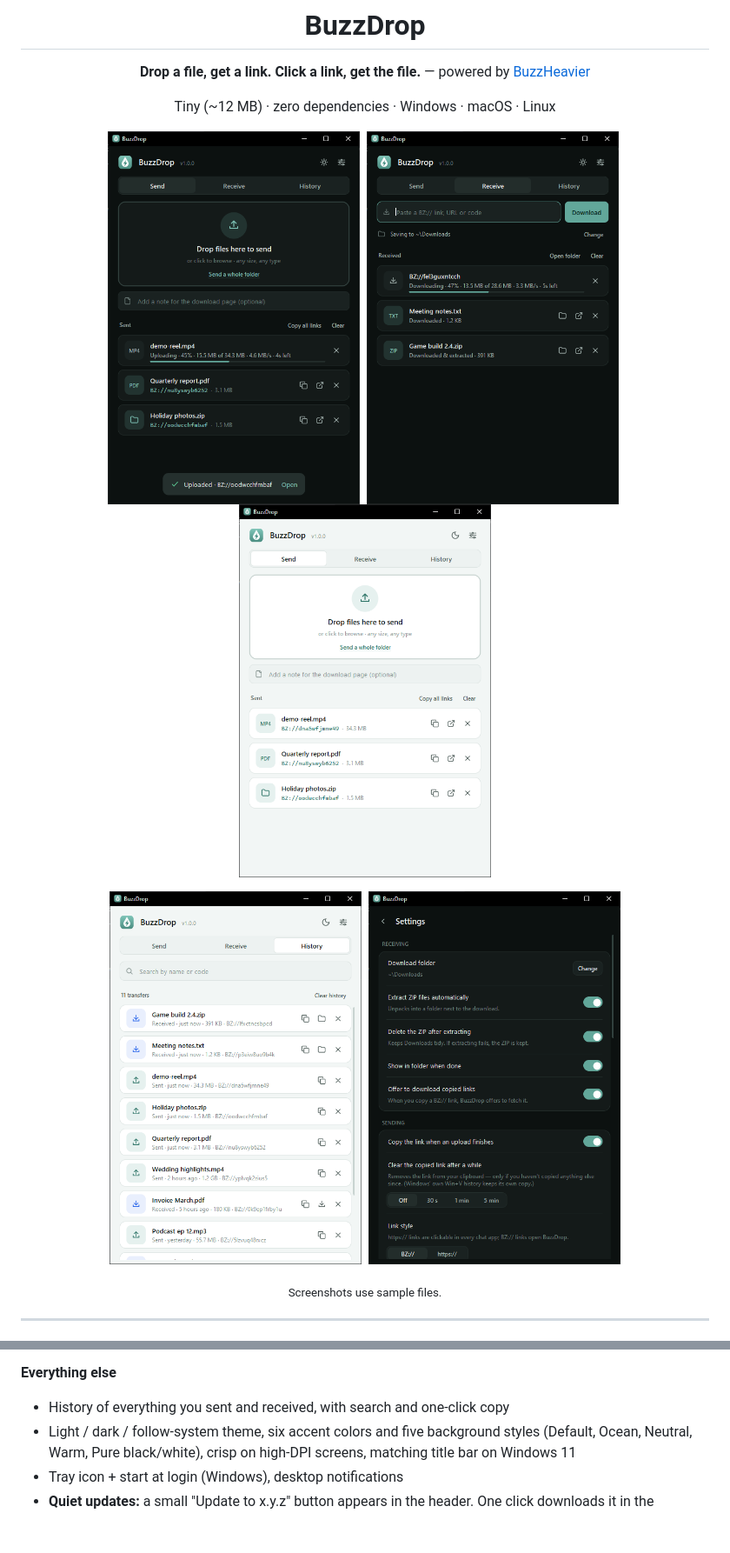
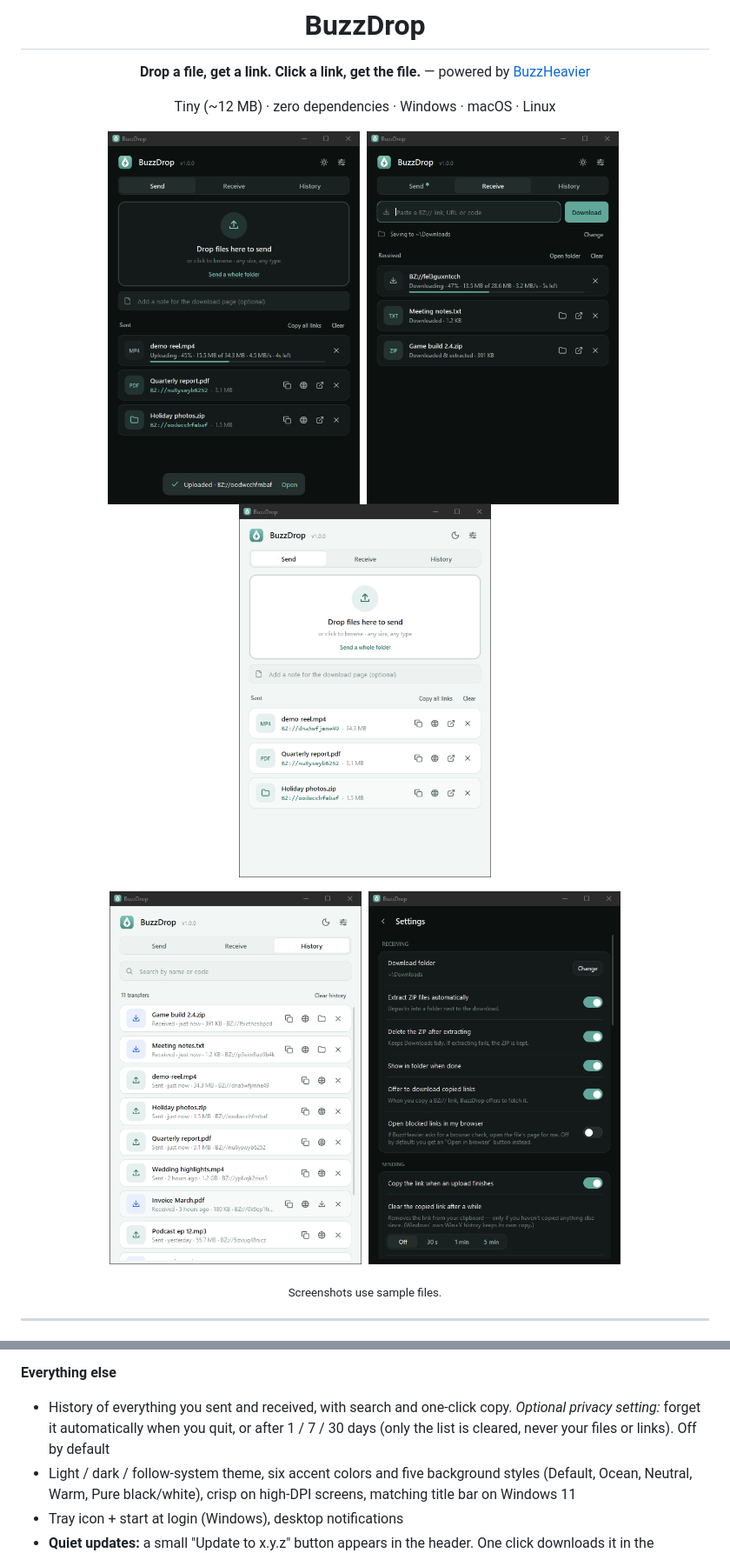
Before and after one commit to YAYTN/BuzzDrop, a Markdown page: README.md, 2 parts joined by grey strips. Shown at 87% size. GitHub-like rendering; pictures changed too: docs/dark-receive.png, docs/dark-send.png, docs/dark-settings.png; blank space fills up the shorter version.

Commit message:
Add opt-in history cleanup and a copy button for each link kind; refresh screenshots

```diff
--- a/README.md
+++ b/README.md
@@ -53,7 +53,7 @@ On first launch BuzzDrop makes **BZ:// links open in it** and adds **“Send wit
 - Saves to your real Downloads folder, even if you moved it
 
 **Everything else**
-- History of everything you sent and received, with search and one-click copy
+- History of everything you sent and received, with search and one-click copy. *Optional privacy setting:* forget it automatically when you quit, or after 1 / 7 / 30 days (only the list is cleared, never your files or links). Off by default
 - Light / dark / follow-system theme, six accent colors and five background styles (Default, Ocean, Neutral, Warm, Pure black/white), crisp on high-DPI screens, matching title bar on Windows 11
 - Tray icon + start at login (Windows), desktop notifications
 - **Quiet updates:** a small "Update to x.y.z" button appears in the header. One click downloads it in the background (checked against the release's SHA-256 and test-started first); nothing restarts until you choose **Restart to finish** or close BuzzDrop. Optional: download updates automatically, or **Skip this version**. The macOS and Linux apps only tell you a new version exists
```
Also changed, not shown: CHANGELOG.md (+2 -0 lines), 6 other files.
